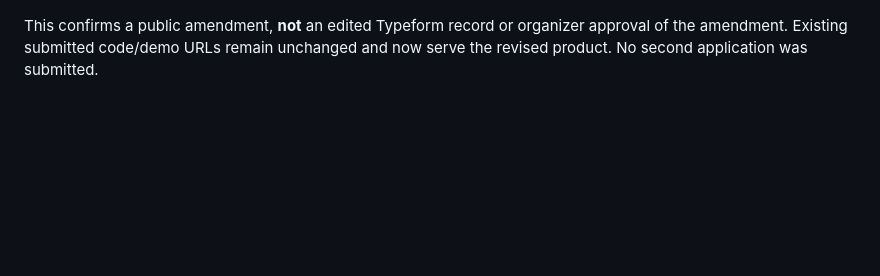
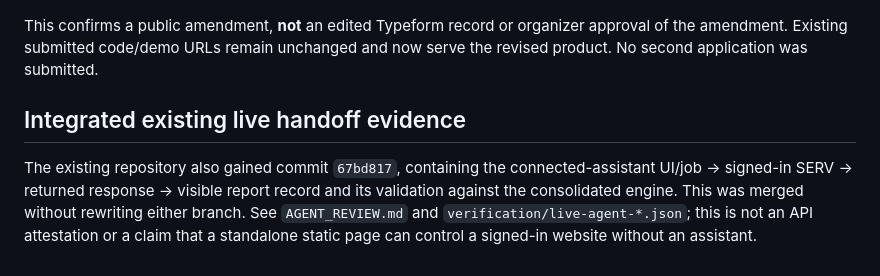
Before and after one commit to shshdfxh-cloud/delivery-note, a Markdown page: CONTEST_UPDATE.md, the part around the change. Rendered like a GitHub page; blank space fills up the shorter version.

```diff
--- a/CONTEST_UPDATE.md
+++ b/CONTEST_UPDATE.md
@@ -46,3 +46,7 @@ The attempted new image upload did not appear in the independently refreshed upd
 ![Current public general review: exact references, measured 10/12 completion and missing evidence](docs/review-result.png)
 
 This confirms a public amendment, **not** an edited Typeform record or organizer approval of the amendment. Existing submitted code/demo URLs remain unchanged and now serve the revised product. No second application was submitted.
+
+## Integrated existing live handoff evidence
+
+The existing repository also gained commit `67bd817`, containing the connected-assistant UI/job → signed-in SERV → returned response → visible report record and its validation against the consolidated engine. This was merged without rewriting either branch. See `AGENT_REVIEW.md` and `verification/live-agent-*.json`; this is not an API attestation or a claim that a standalone static page can control a signed-in website without an assistant.
```
Also changed, not shown: README.md (+1 -1 lines).
